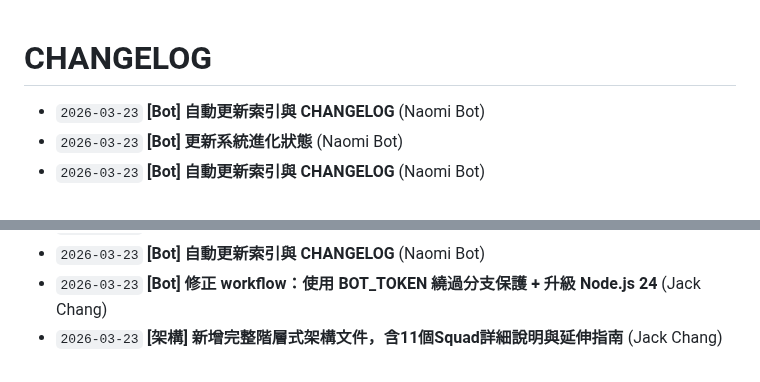
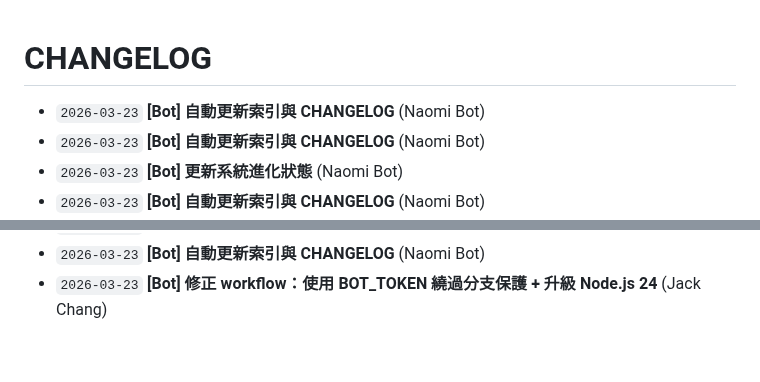
Before and after one commit to Fuyo0426/autoarch-opensource, a Markdown page: CHANGELOG.md, 2 parts joined by grey strips. GitHub-like rendering.

Commit message:
[Bot] 自動更新索引與 CHANGELOG

```diff
--- a/CHANGELOG.md
+++ b/CHANGELOG.md
@@ -1,5 +1,6 @@
 # CHANGELOG
 
+- `2026-03-23` **[Bot] 自動更新索引與 CHANGELOG** (Naomi Bot)
 - `2026-03-23` **[Bot] 自動更新索引與 CHANGELOG** (Naomi Bot)
 - `2026-03-23` **[Bot] 更新系統進化狀態** (Naomi Bot)
 - `2026-03-23` **[Bot] 自動更新索引與 CHANGELOG** (Naomi Bot)
@@ -49,4 +50,3 @@
 - `2026-03-23` **[Bot] 自動更新索引與 CHANGELOG** (Naomi Bot)
 - `2026-03-23` **[Bot] 自動更新索引與 CHANGELOG** (Naomi Bot)
 - `2026-03-23` **[Bot] 修正 workflow：使用 BOT_TOKEN 繞過分支保護 + 升級 Node.js 24** (Jack Chang)
-- `2026-03-23` **[架構] 新增完整階層式架構文件，含11個Squad詳細說明與延伸指南** (Jack Chang)
```
